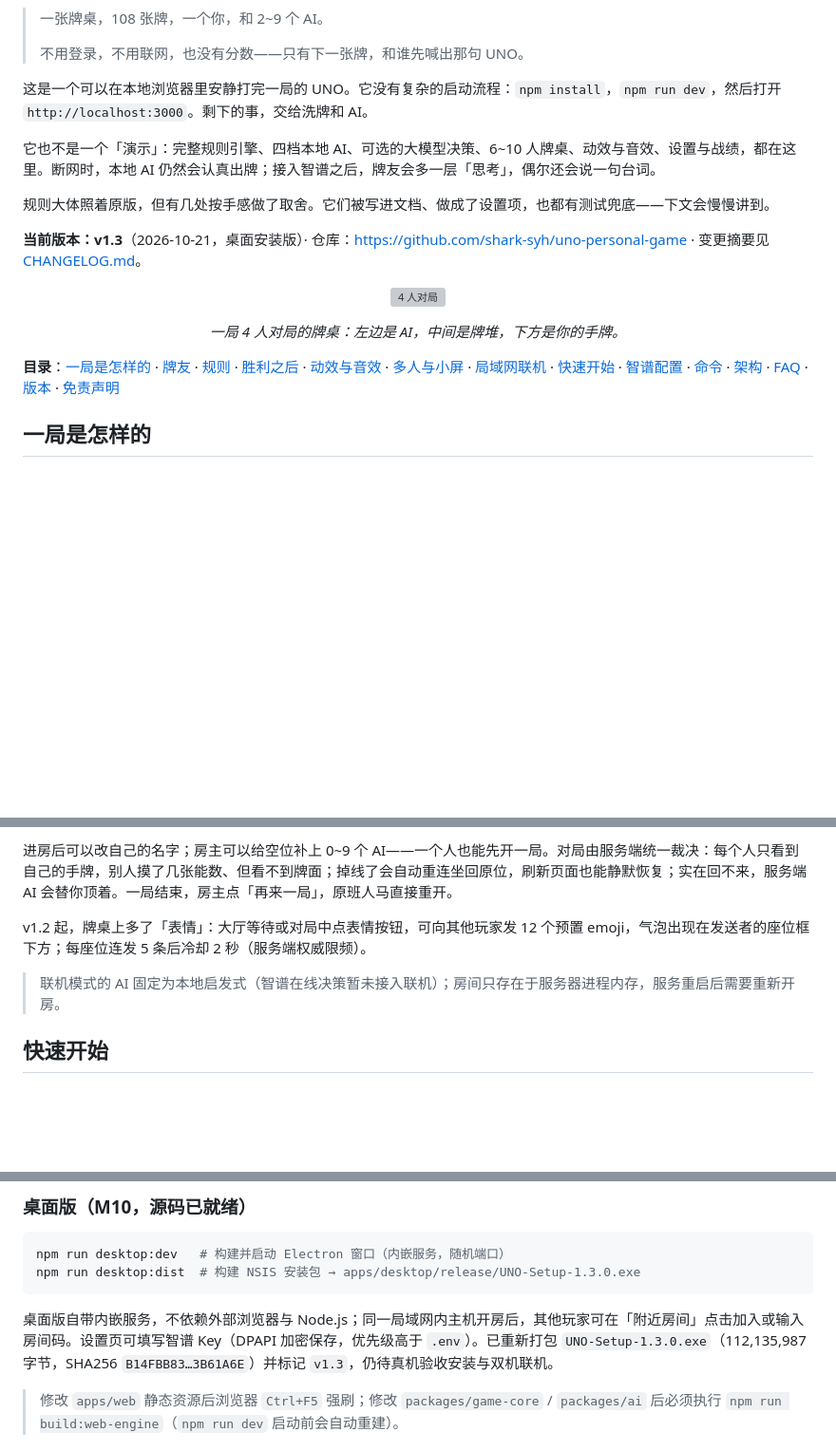
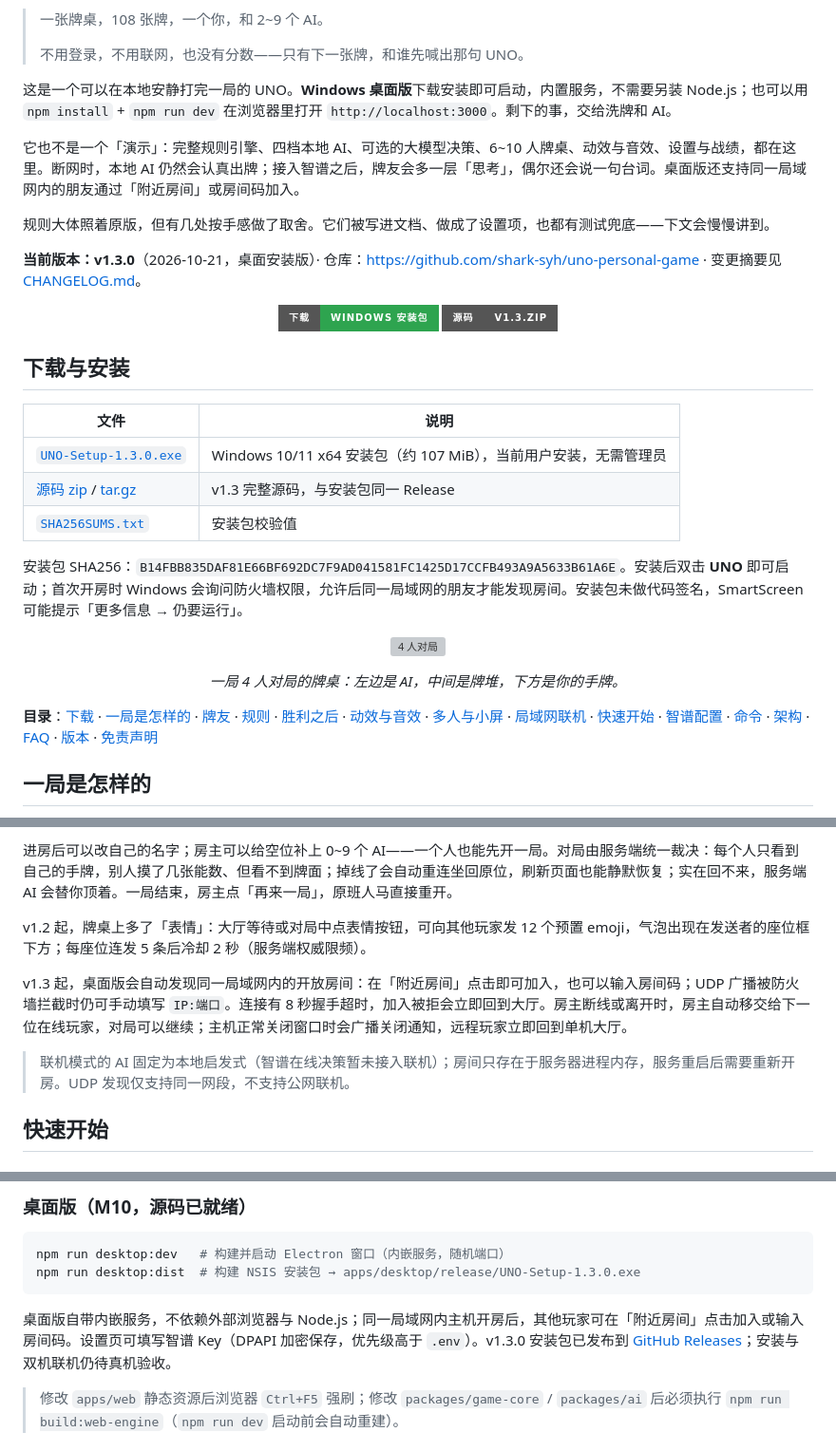
Before and after one commit to shark-syh/uno-personal-game, a Markdown page: README.md, 3 parts joined by grey strips. Shown at 95% size. GitHub-like rendering; badges without logos; blank space fills up the shorter version; grey boxes are pictures that could not be loaded.

Commit message:
docs(README): 更新 v1.3 下载与桌面版介绍

````diff
--- a/README.md
+++ b/README.md
@@ -12,13 +13,28 @@
 >
 > 不用登录，不用联网，也没有分数——只有下一张牌，和谁先喊出那句 UNO。
 
-这是一个可以在本地浏览器里安静打完一局的 UNO。它没有复杂的启动流程：`npm install`，`npm run dev`，然后打开 `http://localhost:3000`。剩下的事，交给洗牌和 AI。
+这是一个可以在本地安静打完一局的 UNO。**Windows 桌面版**下载安装即可启动，内置服务，不需要另装 Node.js；也可以用 `npm install` + `npm run dev` 在浏览器里打开 `http://localhost:3000`。剩下的事，交给洗牌和 AI。
 
-它也不是一个「演示」：完整规则引擎、四档本地 AI、可选的大模型决策、6~10 人牌桌、动效与音效、设置与战绩，都在这里。断网时，本地 AI 仍然会认真出牌；接入智谱之后，牌友会多一层「思考」，偶尔还会说一句台词。
+它也不是一个「演示」：完整规则引擎、四档本地 AI、可选的大模型决策、6~10 人牌桌、动效与音效、设置与战绩，都在这里。断网时，本地 AI 仍然会认真出牌；接入智谱之后，牌友会多一层「思考」，偶尔还会说一句台词。桌面版还支持同一局域网内的朋友通过「附近房间」或房间码加入。
 
 规则大体照着原版，但有几处按手感做了取舍。它们被写进文档、做成了设置项，也都有测试兜底——下文会慢慢讲到。
 
-**当前版本：v1.3**（2026-10-21，桌面安装版）· 仓库：<https://github.com/shark-syh/uno-personal-game> · 变更摘要见 [CHANGELOG.md](CHANGELOG.md)。
+**当前版本：v1.3.0**（2026-10-21，桌面安装版）· 仓库：<https://github.com/shark-syh/uno-personal-game> · 变更摘要见 [CHANGELOG.md](CHANGELOG.md)。
+
+<p align="center">
+  <a href="https://github.com/shark-syh/uno-personal-game/releases/tag/v1.3"><img src="https://img.shields.io/badge/%E4%B8%8B%E8%BD%BD-Windows%20%E5%AE%89%E8%A3%85%E5%8C%85-2ea44f?style=for-the-badge&logo=windows" alt="下载 Windows 安装包"></a>
+  <a href="https://github.com/shark-syh/uno-personal-game/archive/refs/tags/v1.3.zip"><img src="https://img.shields.io/badge/%E6%BA%90%E7%A0%81-v1.3.zip-555?style=for-the-badge&logo=github" alt="下载源码"></a>
+</p>
+
+## 下载与安装
+
+| 文件 | 说明 |
+| --- | --- |
+| [`UNO-Setup-1.3.0.exe`](https://github.com/shark-syh/uno-personal-game/releases/download/v1.3/UNO-Setup-1.3.0.exe) | Windows 10/11 x64 安装包（约 107 MiB），当前用户安装，无需管理员 |
+| [源码 zip](https://github.com/shark-syh/uno-personal-game/archive/refs/tags/v1.3.zip) / [tar.gz](https://github.com/shark-syh/uno-personal-game/archive/refs/tags/v1.3.tar.gz) | v1.3 完整源码，与安装包同一 Release |
+| [`SHA256SUMS.txt`](https://github.com/shark-syh/uno-personal-game/releases/download/v1.3/SHA256SUMS.txt) | 安装包校验值 |
+
+安装包 SHA256：`B14FBB835DAF81E66BF692DC7F9AD041581FC1425D17CCFB493A9A5633B61A6E`。安装后双击 **UNO** 即可启动；首次开房时 Windows 会询问防火墙权限，允许后同一局域网的朋友才能发现房间。安装包未做代码签名，SmartScreen 可能提示「更多信息 → 仍要运行」。
 
 <p align="center">
   <img src="docs/images/game-4p.webp" width="900" alt="4 人对局">
@@ -26,7 +42,7 @@
 
 <p align="center"><em>一局 4 人对局的牌桌：左边是 AI，中间是牌堆，下方是你的手牌。</em></p>
 
-**目录**：[一局是怎样的](#一局是怎样的) · [牌友](#牌友四档-ai-与智谱) · [规则](#让牌局有性格的规则) · [胜利之后](#胜利之后) · [动效与音效](#动效音效与设置) · [多人与小屏](#多人与小屏) · [局域网联机](#局域网联机) · [快速开始](#快速开始) · [智谱配置](#ai-模式与智谱配置) · [命令](#常用命令) · [架构](#技术架构) · [FAQ](#常见问题) · [版本](#版本与更新) · [免责声明](#免责声明)
+**目录**：[下载](#下载与安装) · [一局是怎样的](#一局是怎样的) · [牌友](#牌友四档-ai-与智谱) · [规则](#让牌局有性格的规则) · [胜利之后](#胜利之后) · [动效与音效](#动效音效与设置) · [多人与小屏](#多人与小屏) · [局域网联机](#局域网联机) · [快速开始](#快速开始) · [智谱配置](#ai-模式与智谱配置) · [命令](#常用命令) · [架构](#技术架构) · [FAQ](#常见问题) · [版本](#版本与更新) · [免责声明](#免责声明)
 
 ## 一局是怎样的
 
@@ -136,7 +152,9 @@ v1.1 起，牌桌可以分给同一局域网里的朋友。一台电脑开服务
 
 v1.2 起，牌桌上多了「表情」：大厅等待或对局中点表情按钮，可向其他玩家发 12 个预置 emoji，气泡出现在发送者的座位框下方；每座位连发 5 条后冷却 2 秒（服务端权威限频）。
 
-> 联机模式的 AI 固定为本地启发式（智谱在线决策暂未接入联机）；房间只存在于服务器进程内存，服务重启后需要重新开房。
+v1.3 起，桌面版会自动发现同一局域网内的开放房间：在「附近房间」点击即可加入，也可以输入房间码；UDP 广播被防火墙拦截时仍可手动填写 `IP:端口`。连接有 8 秒握手超时，加入被拒会立即回到大厅。房主断线或离开时，房主自动移交给下一位在线玩家，对局可以继续；主机正常关闭窗口时会广播关闭通知，远程玩家立即回到单机大厅。
+
+> 联机模式的 AI 固定为本地启发式（智谱在线决策暂未接入联机）；房间只存在于服务器进程内存，服务重启后需要重新开房。UDP 发现仅支持同一网段，不支持公网联机。
 
 ## 快速开始
 
@@ -171,7 +189,7 @@ npm run desktop:dev   # 构建并启动 Electron 窗口（内嵌服务，随机
 npm run desktop:dist  # 构建 NSIS 安装包 → apps/desktop/release/UNO-Setup-1.3.0.exe
 ```
 
-桌面版自带内嵌服务，不依赖外部浏览器与 Node.js；同一局域网内主机开房后，其他玩家可在「附近房间」点击加入或输入房间码。设置页可填写智谱 Key（DPAPI 加密保存，优先级高于 `.env`）。已重新打包 `UNO-Setup-1.3.0.exe`（112,135,987 字节，SHA256 `B14FBB83…3B61A6E`）并标记 `v1.3`，仍待真机验收安装与双机联机。
+桌面版自带内嵌服务，不依赖外部浏览器与 Node.js；同一局域网内主机开房后，其他玩家可在「附近房间」点击加入或输入房间码。设置页可填写智谱 Key（DPAPI 加密保存，优先级高于 `.env`）。v1.3.0 安装包已发布到 [GitHub Releases](https://github.com/shark-syh/uno-personal-game/releases/tag/v1.3)；安装与双机联机仍待真机验收。
 
 > 修改 `apps/web` 静态资源后浏览器 `Ctrl+F5` 强刷；修改 `packages/game-core` / `packages/ai` 后必须执行 `npm run build:web-engine`（`npm run dev` 启动前会自动重建）。
 
````
Also changed, not shown: other parts of README.md (+6 -5 lines).
